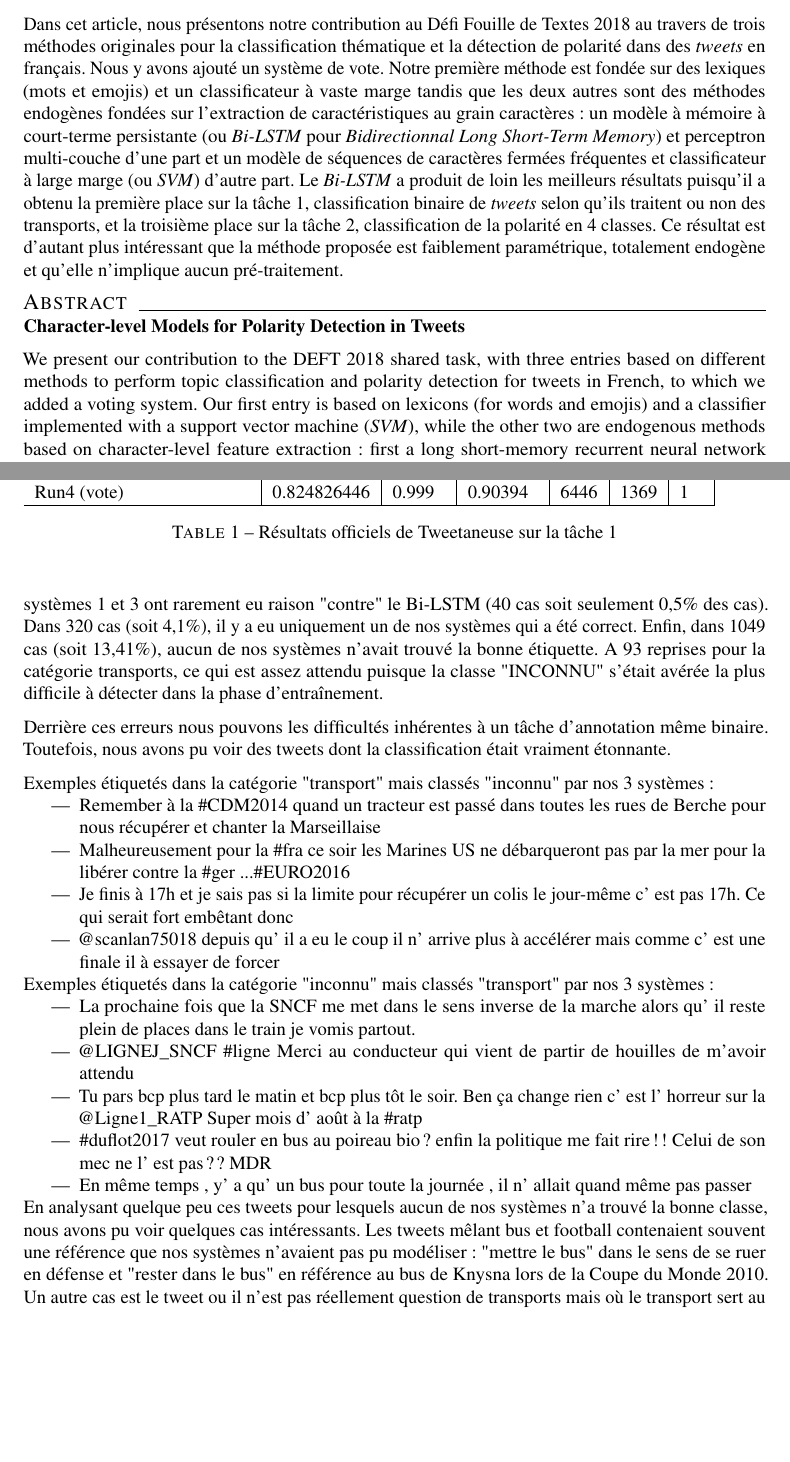
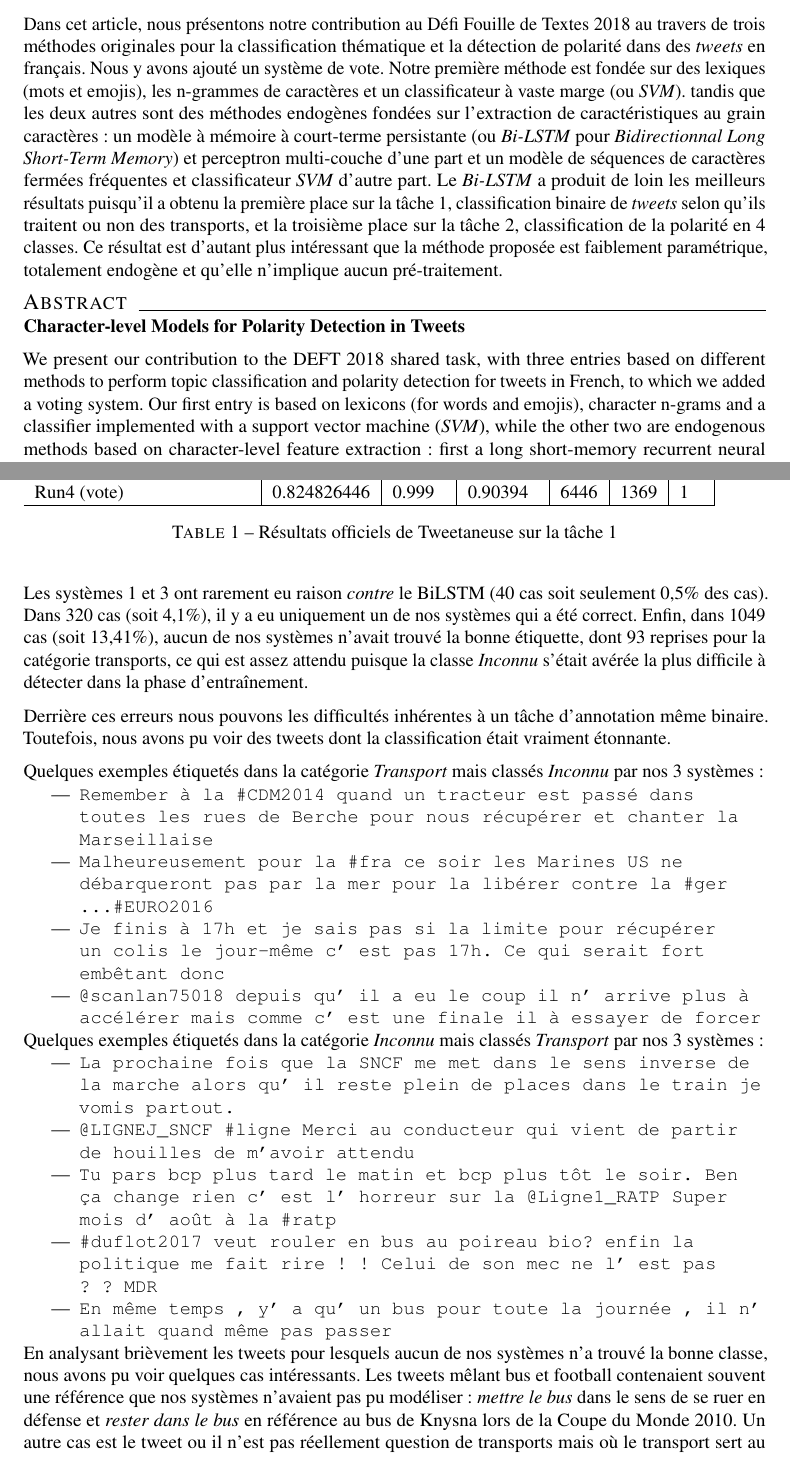
Before and after one commit to dbuscaldi/tweetaneuse2018, a LaTeX document (article/tweetaneuse.tex, which reads article/parts/00_abstract.tex, article/parts/00_resume.tex, article/parts/04_resultats.tex): two parts of pages 1 and 6 of 9, joined at a grey line, cut so that both start at the same text, the shorter picture padded with empty space. Compiled offline with pdfLaTeX; a missing bibliography style is replaced by a similar one.

Commit message:
relecture

```diff
--- a/article/parts/00_abstract.tex
+++ b/article/parts/00_abstract.tex
@@ -1,6 +1,6 @@
 
 We present our contribution to the DEFT 2018 shared task, with three entries based on different methods to perform topic classification and polarity detection for tweets in French, to which we added a voting system.
-Our first entry is based on lexicons (for words and emojis) and a classifier implemented with a support vector machine (\textit{SVM}), while the other two are endogenous methods based on character-level feature extraction: first a long short-memory recurrent neural network (\textit{Bi-LSTM}) feeding a classifier implementing a multi-layer perceptron, and second a model based on frequent closed character sequences with a SVM.
+Our first entry is based on lexicons (for words and emojis), character n-grams and a classifier implemented with a support vector machine (\textit{SVM}), while the other two are endogenous methods based on character-level feature extraction: first a long short-memory recurrent neural network (\textit{Bi-LSTM}) feeding a classifier implementing a multi-layer perceptron, and second a model based on frequent closed character sequences with a {SVM}.
 The \textit{Bi-LSTM} system gave the best results by far.
 It ranked first on task 1, a binary theme classification task, and third on task2, a four-class polarity classification task.
 This result is very encouraging as this method has very few priors, is completely endogenous, and does not require any specific preprocessing.
--- a/article/parts/00_resume.tex
+++ b/article/parts/00_resume.tex
@@ -1,7 +1,8 @@
 
  Dans cet article, nous présentons notre contribution au Défi Fouille de Textes 2018 au travers de trois méthodes originales pour la classification thématique et la détection de polarité dans des \textit{tweets} en français. Nous y avons ajouté un système de vote.
- Notre première méthode est fondée sur des lexiques (mots et emojis) et un classificateur à vaste marge
- tandis que les deux autres sont des méthodes endogènes fondées sur l'extraction de caractéristiques au grain caractères~: un modèle à mémoire à court-terme persistante (ou \textit{Bi-LSTM} pour \textit{Bidirectionnal Long Short-Term Memory}) et perceptron multi-couche d'une part et un modèle de séquences de caractères fermées fréquentes et classificateur à large marge (ou \textit{SVM}) d'autre part.
+ Notre première méthode est fondée sur des lexiques (mots et emojis),
+ les n-grammes de caractères et un classificateur à vaste marge (ou \textit{SVM}).
+ tandis que les deux autres sont des méthodes endogènes fondées sur l'extraction de caractéristiques au grain caractères~: un modèle à mémoire à court-terme persistante (ou \textit{Bi-LSTM} pour \textit{Bidirectionnal Long Short-Term Memory}) et perceptron multi-couche d'une part et un modèle de séquences de caractères fermées fréquentes et classificateur \textit{SVM} d'autre part.
  Le \textit{Bi-LSTM} a produit de loin les meilleurs résultats puisqu'il a obtenu la première place sur la tâche 1, classification binaire de \textit{tweets} selon qu'ils traitent ou non des transports, et la troisième place sur la tâche 2, classification de la polarité en 4 classes.
  Ce résultat est d'autant plus intéressant que la méthode proposée est faiblement paramétrique, totalement endogène et qu'elle n'implique aucun pré-traitement.
 
--- a/article/parts/04_resultats.tex
+++ b/article/parts/04_resultats.tex
@@ -8,29 +9,30 @@
 \input{parts/tab_resultats_T1}
 Assez logiquement au vu de la facilité de la tâche, nos trois systèmes ont souvent été en accord complet (71,9\% des cas précisément).
 Le système de vote n'a pas fonctionné aussi bien que nous l'aurions souhaité car nous n'avons pas pu détecter de réelle complémentarité entre les systèmes.
- Les systèmes 1 et 3 ont rarement eu raison "contre" le Bi-LSTM (40 cas soit seulement 0,5\% des cas).
- Dans 320 cas (soit 4,1\%), il y a eu uniquement un de nos systèmes qui a été correct.
-Enfin, dans 1049 cas (soit 13,41\%), aucun de nos systèmes n'avait trouvé la bonne étiquette. A 93 reprises pour la catégorie transports, ce qui est assez attendu puisque la classe "INCONNU" s'était avérée la plus difficile à détecter dans la phase d'entraînement.
+Les systèmes 1 et 3 ont rarement eu raison \emph{contre} le BiLSTM (40 cas soit seulement 0,5\% des cas).
+Dans 320 cas (soit 4,1\%), il y a eu uniquement un de nos systèmes qui a été correct.
+Enfin, dans 1049 cas (soit 13,41\%), aucun de nos systèmes n'avait trouvé la bonne étiquette, dont 93 reprises pour la catégorie transports, ce qui est assez attendu puisque la classe \emph{Inconnu} s'était avérée la plus difficile à détecter dans la phase d'entraînement.
 
-Derrière ces erreurs nous pouvons les difficultés inhérentes à un tâche d'annotation même binaire. Toutefois, nous avons pu voir des tweets dont la classification était vraiment étonnante.
+Derrière ces erreurs nous pouvons les difficultés inhérentes à un tâche d'annotation même binaire.
+Toutefois, nous avons pu voir des tweets dont la classification était vraiment étonnante.
 
-Exemples étiquetés dans la catégorie "transport" mais classés "inconnu" par nos 3 systèmes:
+Quelques exemples étiquetés dans la catégorie \emph{Transport} mais classés \emph{Inconnu} par nos 3 systèmes~:
 \begin{itemize}
-\item Remember à la \#CDM2014 quand un tracteur est passé dans toutes les rues de Berche pour nous récupérer et chanter la Marseillaise
- \item Malheureusement pour la \#fra ce soir les Marines US ne débarqueront pas par la mer pour la libérer contre la \#ger ...\#EURO2016
- \item Je finis à 17h et je sais pas si la limite pour récupérer un colis le jour-même c' est pas 17h. Ce qui serait fort embêtant donc
- \item @scanlan75018 depuis qu' il a eu le coup il n' arrive plus à accélérer mais comme c' est une finale il à essayer de forcer
+\item \texttt{Remember à la \#CDM2014 quand un tracteur est passé dans toutes les rues de Berche pour nous récupérer et chanter la Marseillaise}
+ \item \texttt{Malheureusement pour la \#fra ce soir les Marines US ne débarqueront pas par la mer pour la libérer contre la \#ger ...\#EURO2016}
+ \item \texttt{Je finis à 17h et je sais pas si la limite pour récupérer un colis le jour-même c' est pas 17h. Ce qui serait fort embêtant donc}
+ \item \texttt{@scanlan75018 depuis qu' il a eu le coup il n' arrive plus à accélérer mais comme c' est une finale il à essayer de forcer}
 \end{itemize}
 
-Exemples étiquetés dans la catégorie "inconnu" mais classés "transport" par nos 3 systèmes:
+Quelques exemples étiquetés dans la catégorie \emph{Inconnu} mais classés \emph{Transport} par nos 3 systèmes~:
 \begin{itemize}
-\item La prochaine fois que la SNCF me met dans le sens inverse de la marche alors qu' il reste plein de places dans le train je vomis partout.
-\item @LIGNEJ\_SNCF \#ligne Merci au conducteur qui vient de partir de houilles de m'avoir attendu
-\item Tu pars bcp plus tard le matin et bcp plus tôt le soir. Ben ça change rien c' est l' horreur sur la @Ligne1\_RATP Super mois d' août à la \#ratp
-\item \#duflot2017  veut rouler en bus au poireau bio?  enfin la politique me fait rire ! ! Celui de son mec ne l' est pas ? ? MDR
-\item En même temps , y' a qu' un bus pour toute la journée , il n' allait quand même pas passer
+\item \texttt{La prochaine fois que la SNCF me met dans le sens inverse de la marche alors qu' il reste plein de places dans le train je vomis partout.}
+\item \texttt{@LIGNEJ\_SNCF \#ligne Merci au conducteur qui vient de partir de houilles de m'avoir attendu}
+\item \texttt{Tu pars bcp plus tard le matin et bcp plus tôt le soir. Ben ça change rien c' est l' horreur sur la @Ligne1\_RATP Super mois d' août à la \#ratp}
+\item \texttt{\#duflot2017  veut rouler en bus au poireau bio?  enfin la politique me fait rire ! ! Celui de son mec ne l' est pas ? ? MDR}
+\item \texttt{En même temps , y' a qu' un bus pour toute la journée , il n' allait quand même pas passer}
 \end{itemize}
 
- En analysant quelque peu ces tweets pour lesquels aucun de nos systèmes n'a trouvé la bonne classe, nous avons pu voir quelques cas intéressants.
- Les tweets mêlant bus et football contenaient souvent une référence que nos systèmes n'avaient pas pu modéliser: "mettre le bus" dans le sens de se ruer en défense et "rester dans le bus" en référence au bus de Knysna lors de la Coupe du Monde 2010.
- Un autre cas est le tweet ou il n'est pas réellement question de transports mais où le transport sert au mieux de toile de fond. Il s'agit par exemple de cas où le twittos indique explicitement qu'il se situe dans les transports sans que cela ait aucun lien avec ce dont il est train de parler. En voici quelques exemples :
+En analysant brièvement les tweets pour lesquels aucun de nos systèmes n'a trouvé la bonne classe, nous avons pu voir quelques cas intéressants.
+Les tweets mêlant bus et football contenaient souvent une référence que nos systèmes n'avaient pas pu modéliser~: \emph{mettre le bus} dans le sens de se ruer en défense et \emph{rester dans le bus} en référence au bus de Knysna lors de la Coupe du Monde 2010.
+Un autre cas est le tweet ou il n'est pas réellement question de transports mais où le transport sert au mieux de toile de fond.
@@ -42 +41,0 @@ Exemples étiquetés dans la catégorie "inconnu" mais classés "transport" par
-\item Hier dans le métro j' ai vu un mec il avait des mains! ! s' il te donne une gifle t' es mal...
```
Also changed, not shown: article/parts/05_conclusion.tex (+13 -5 lines), article/parts/tab_resultats_T1.tex (+1 -1 lines), article/parts/04_resultats.tex (35 more changed lines).
